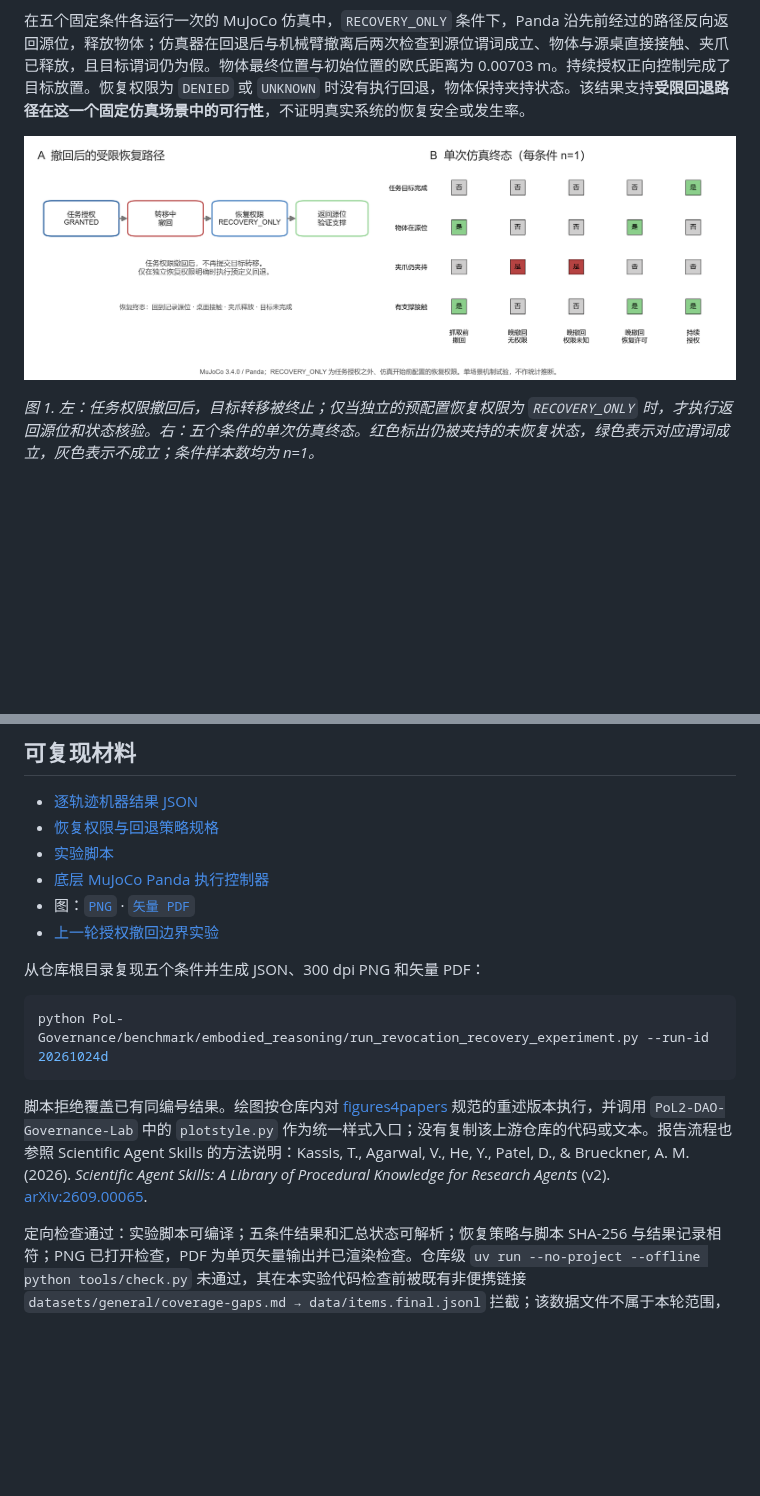
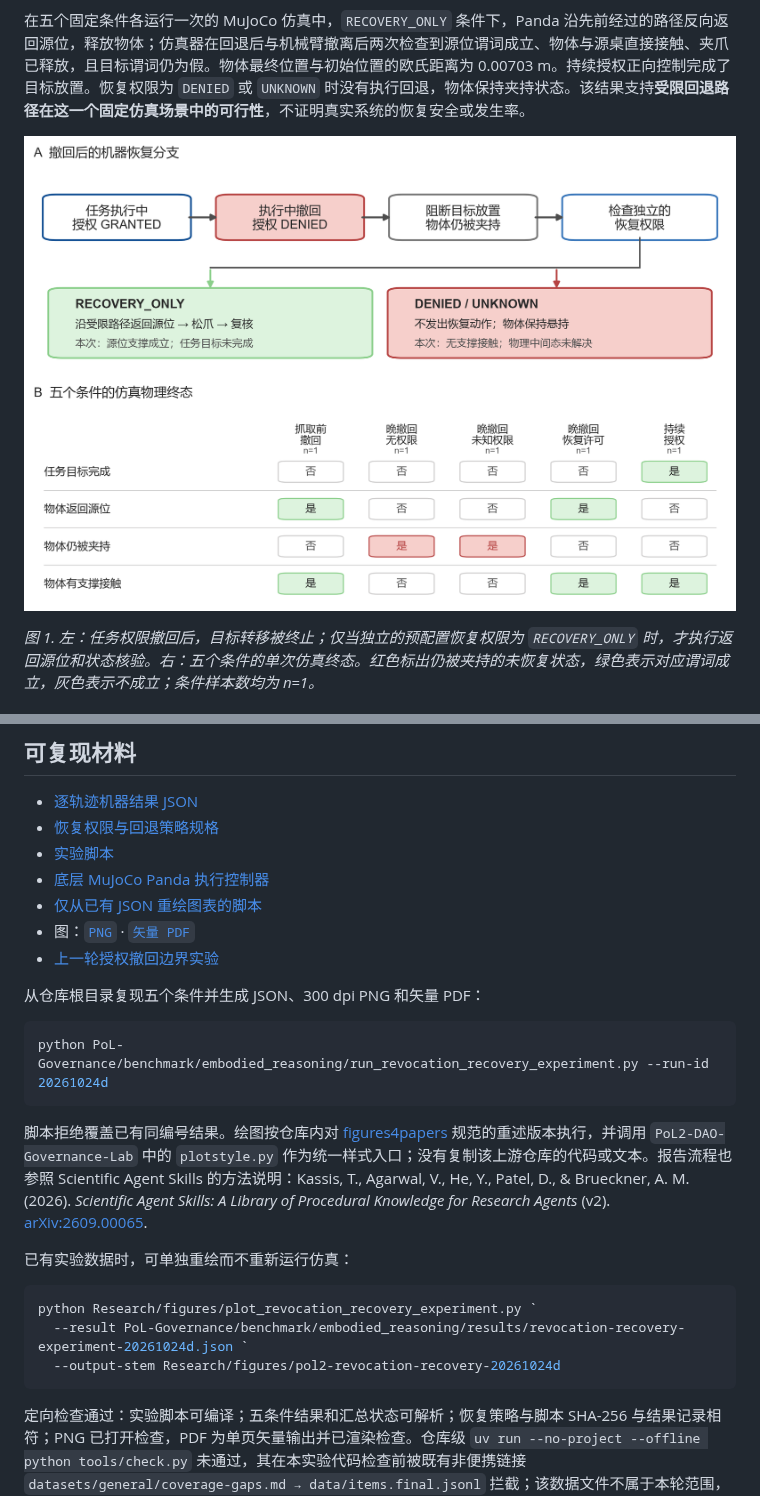
Before and after one commit to naturaldao/NaturalDAO, a Markdown page: Research/PoL2-具身授权撤回安全恢复实验.md, 2 parts joined by grey strips. Rendered like a GitHub page; pictures changed too: Research/figures/pol2-revocation-recovery-20261024d.png; blank space fills up the shorter version.

Commit message:
Polish PoL2 recovery experiment figure

````diff
--- a/Research/PoL2-具身授权撤回安全恢复实验.md
+++ b/Research/PoL2-具身授权撤回安全恢复实验.md
@@ -78,6 +78,7 @@
 - [恢复权限与回退策略规格](../PoL-Governance/benchmark/embodied_reasoning/pol2-embodied-recovery-policy-v0.1.json)
 - [实验脚本](../PoL-Governance/benchmark/embodied_reasoning/run_revocation_recovery_experiment.py)
 - [底层 MuJoCo Panda 执行控制器](../PoL-Governance/benchmark/embodied_reasoning/run_mujoco_typed_pick_place.py)
+- [仅从已有 JSON 重绘图表的脚本](figures/plot_revocation_recovery_experiment.py)
 - 图：[`PNG`](figures/pol2-revocation-recovery-20261024d.png) · [`矢量 PDF`](figures/pol2-revocation-recovery-20261024d.pdf)
 - [上一轮授权撤回边界实验](PoL2-具身授权撤回边界实验.md)
 
@@ -89,4 +90,12 @@ python PoL-Governance/benchmark/embodied_reasoning/run_revocation_recovery_exper
 
 脚本拒绝覆盖已有同编号结果。绘图按仓库内对 [figures4papers](https://github.com/ChenLiu-1996/figures4papers) 规范的重述版本执行，并调用 `PoL2-DAO-Governance-Lab` 中的 `plotstyle.py` 作为统一样式入口；没有复制该上游仓库的代码或文本。报告流程也参照 Scientific Agent Skills 的方法说明：Kassis, T., Agarwal, V., He, Y., Patel, D., & Brueckner, A. M. (2026). *Scientific Agent Skills: A Library of Procedural Knowledge for Research Agents* (v2). [arXiv:2609.00065](https://doi.org/10.48550/arXiv.2609.00065).
 
+已有实验数据时，可单独重绘而不重新运行仿真：
+
+```powershell
+python Research/figures/plot_revocation_recovery_experiment.py `
+  --result PoL-Governance/benchmark/embodied_reasoning/results/revocation-recovery-experiment-20261024d.json `
+  --output-stem Research/figures/pol2-revocation-recovery-20261024d
+```
+
 定向检查通过：实验脚本可编译；五条件结果和汇总状态可解析；恢复策略与脚本 SHA-256 与结果记录相符；PNG 已打开检查，PDF 为单页矢量输出并已渲染检查。仓库级 `uv run --no-project --offline python tools/check.py` 未通过，其在本实验代码检查前被既有非便携链接 `datasets/general/coverage-gaps.md → data/items.final.jsonl` 拦截；该数据文件不属于本轮范围，也未改动。
````
Also changed, not shown: 2 other files.
